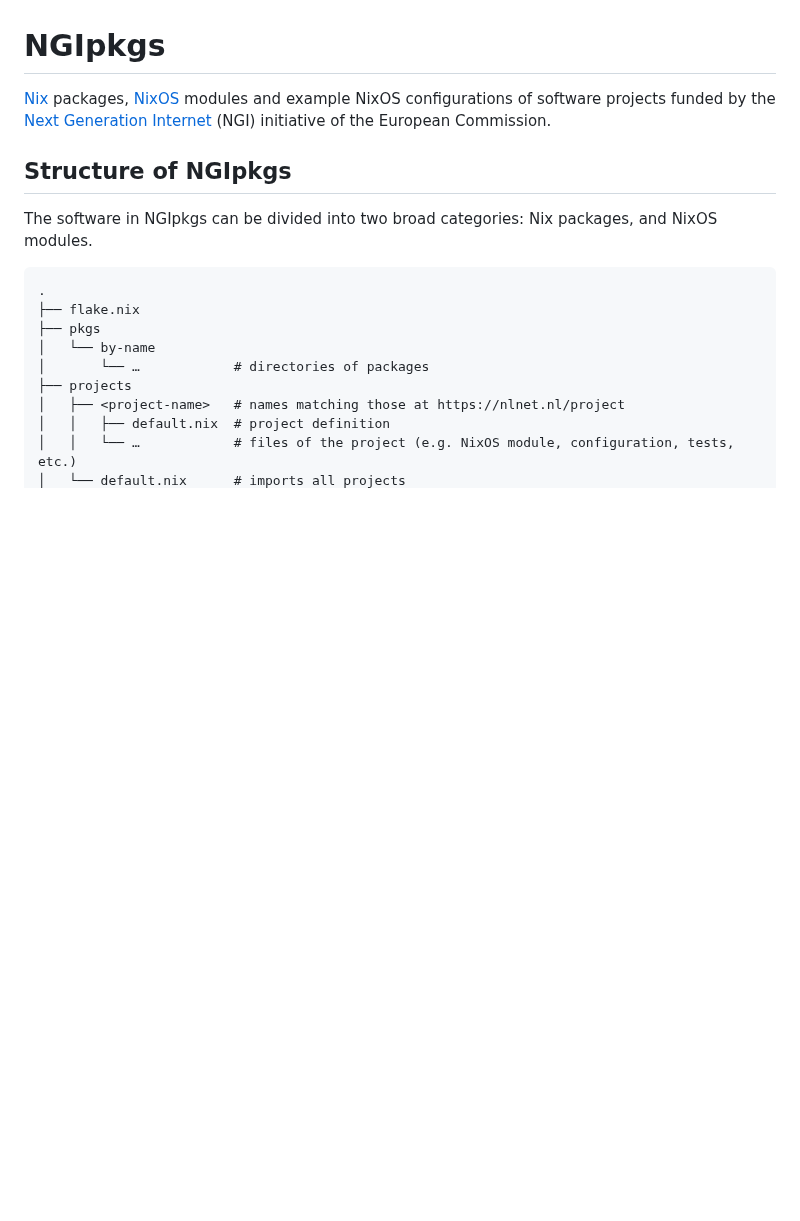
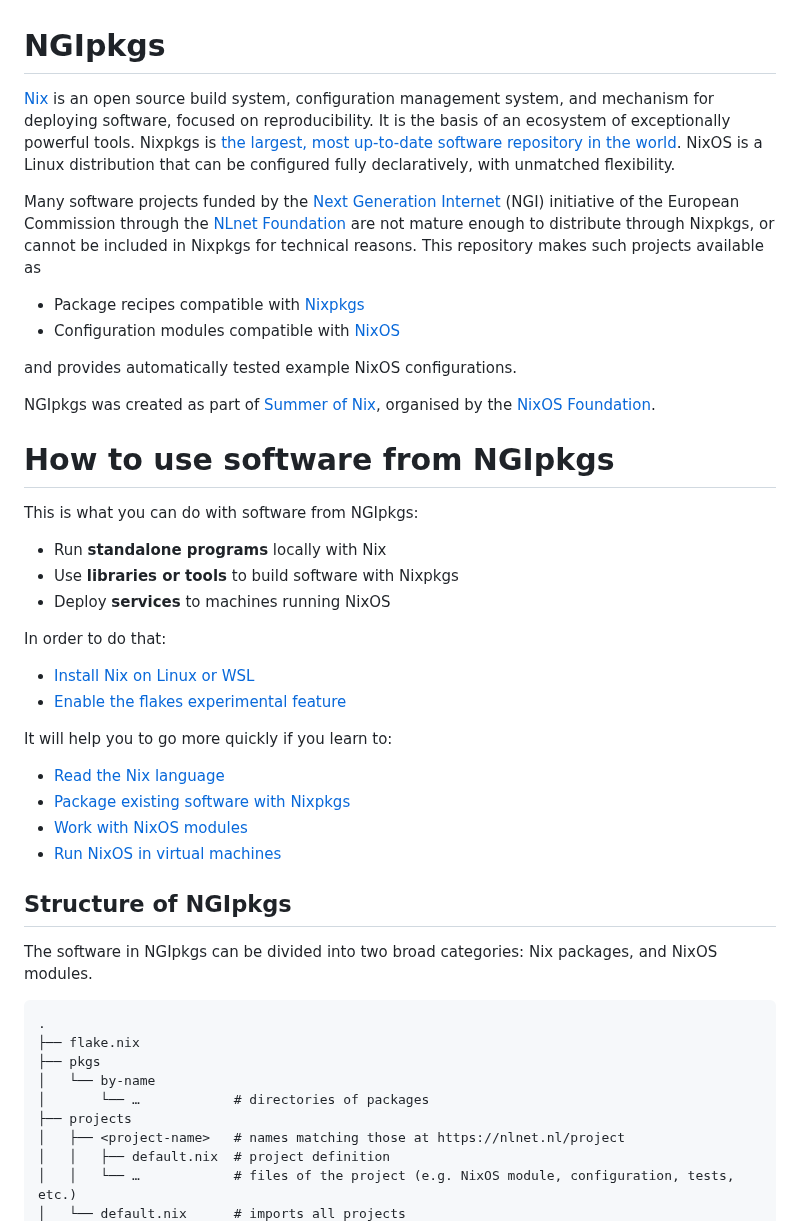
Before and after one commit to ngi-nix/ngipkgs, a Markdown page: README.md, the part around the change. Rendered like a GitHub page; blank space fills up the shorter version.

Commit message:
clarify purpose and contents of this repository (#316)
* clarify purpose and contents of this repository

add links to relevant reference documentation and tutorials

Co-authored-by: Cleeyv <cleeyv@riseup.net>

```diff
--- a/README.md
+++ b/README.md
@@ -1,10 +1,45 @@
 # NGIpkgs
 
-[Nix] packages, [NixOS] modules and example NixOS configurations of software projects funded by the [Next Generation Internet] (NGI) initiative of the European Commission.
+[Nix] is an open source build system, configuration management system, and mechanism for deploying software, focused on reproducibility.
+It is the basis of an ecosystem of exceptionally powerful tools.
+Nixpkgs is [the largest, most up-to-date software repository in the world][repology].
+NixOS is a Linux distribution that can be configured fully declaratively, with unmatched flexibility.
 
-[Nix]: https://nixos.org/manual/nix
+Many software projects funded by the [Next Generation Internet] (NGI) initiative of the European Commission through the [NLnet Foundation] are not mature enough to distribute through Nixpkgs, or cannot be included in Nixpkgs for technical reasons.
+This repository makes such projects available as
+
+- Package recipes compatible with [Nixpkgs]
+- Configuration modules compatible with [NixOS]
+
+and provides automatically tested example NixOS configurations.
+
+NGIpkgs was created as part of [Summer of Nix], organised by the [NixOS Foundation].
+
+[Nix]: https://github.com/NixOS/nix
+[repology]: https://repology.org/repositories/graphs
+[Nixpkgs]: https://github.com/nixos/nixpkgs
 [NixOS]: https://nixos.org/manual/nixos
 [Next Generation Internet]: https://www.ngi.eu
+[NLnet Foundation]: https://nlnet.nl
+[Summer of Nix]: https://github.com/ngi-nix/summer-of-nix
+[NixOS Foundation]: https://nixos.org/community/#foundation
+
+# How to use software from NGIpkgs
+
+This is what you can do with software from NGIpkgs:
+- Run **standalone programs** locally with Nix
+- Use **libraries or tools** to build software with Nixpkgs
+- Deploy **services** to machines running NixOS
+
+In order to do that:
+- [Install Nix on Linux or WSL](https://nix.dev/install-nix)
+- [Enable the flakes experimental feature](https://wiki.nixos.org/wiki/Flakes)
+
+It will help you to go more quickly if you learn to:
+- [Read the Nix language](https://nix.dev/tutorials/nix-language)
+- [Package existing software with Nixpkgs](https://nix.dev/tutorials/packaging-existing-software)
+- [Work with NixOS modules](https://nix.dev/tutorials/module-system/)
+- [Run NixOS in virtual machines](https://nix.dev/tutorials/nixos/nixos-configuration-on-vm)
 
 ## Structure of NGIpkgs
 
```
